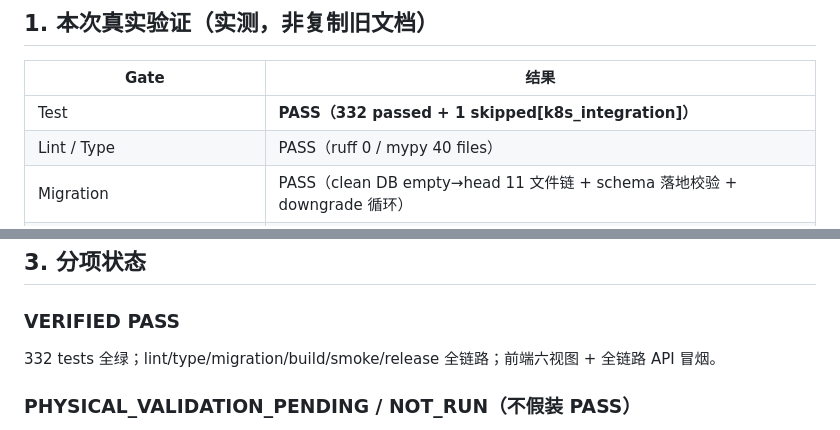
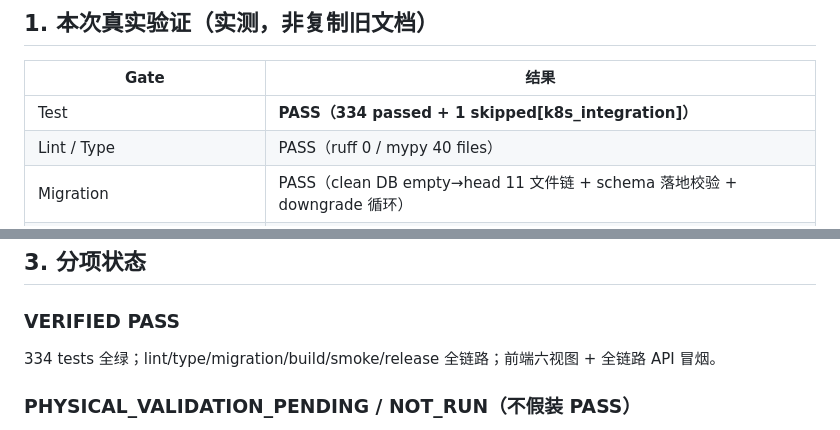
Before and after one commit to qq547820639/Embodied-Cloud, a Markdown page: docs/CURRENT_STATE.md, 2 parts joined by grey strips. Drawn GitHub-style.

Commit message:
docs: sync validation count to 334 and retag v0.4.0

```diff
--- a/docs/CURRENT_STATE.md
+++ b/docs/CURRENT_STATE.md
@@ -7,7 +7,7 @@
 
 | Gate | 结果 |
 |---|---|
-| Test | **PASS（332 passed + 1 skipped[k8s_integration]）** |
+| Test | **PASS（334 passed + 1 skipped[k8s_integration]）** |
 | Lint / Type | PASS（ruff 0 / mypy 40 files） |
 | Migration | PASS（clean DB empty→head 11 文件链 + schema 落地校验 + downgrade 循环） |
 | OpenAPI / VALIDATION freshness | PASS（make api-docs / make validate 无 diff） |
@@ -30,7 +30,7 @@
 ## 3. 分项状态
 
 ### VERIFIED PASS
-332 tests 全绿；lint/type/migration/build/smoke/release 全链路；前端六视图 + 全链路 API 冒烟。
+334 tests 全绿；lint/type/migration/build/smoke/release 全链路；前端六视图 + 全链路 API 冒烟。
 
 ### PHYSICAL_VALIDATION_PENDING / NOT_RUN（不假装 PASS）
 GPU（G1–G4 脚本就绪）· K8s（pytest -m k8s_integration 正确 skip）· Streaming 媒体面 · Robot 真机 · Warm pool SLA。
```
